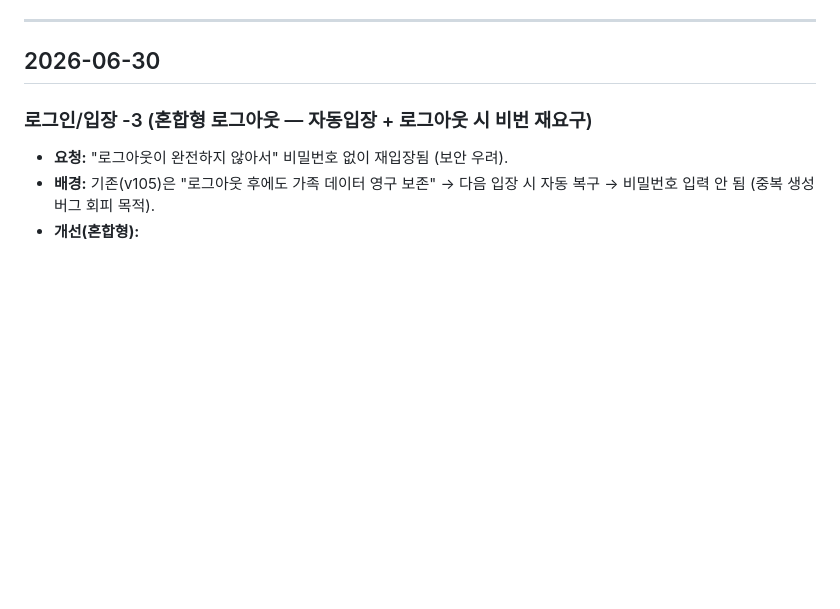
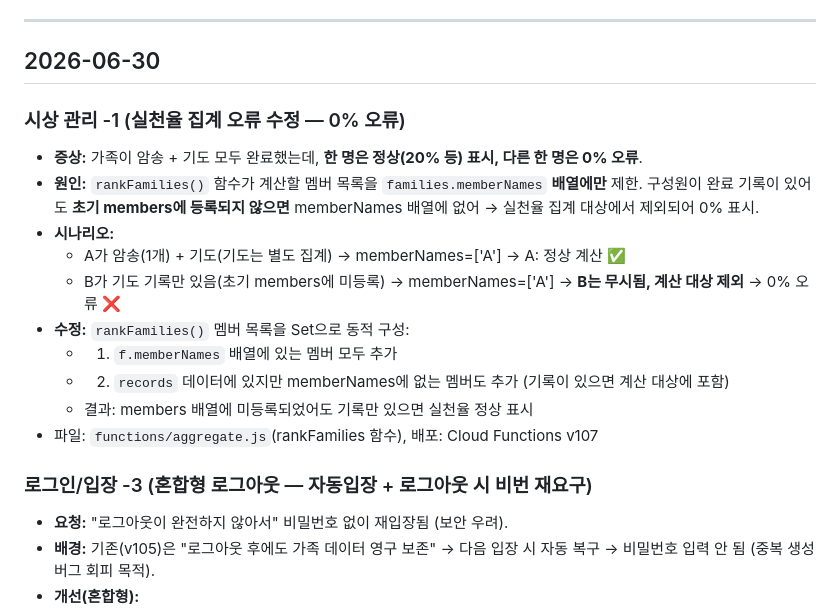
Before and after one commit to junwoo7979-source/PAT_Bible, a Markdown page: 수정이력.md, the part around the change. GitHub-like rendering; blank space fills up the shorter version.

Commit message:
수정이력 업데이트 — v107 (실천율 집계 오류 수정)

```diff
--- a/수정이력.md
+++ b/수정이력.md
@@ -11,6 +11,18 @@
 ---
 
 ## 2026-06-30
+
+### 시상 관리 -1 (실천율 집계 오류 수정 — 0% 오류)
+- **증상:** 가족이 암송 + 기도 모두 완료했는데, **한 명은 정상(20% 등) 표시, 다른 한 명은 0% 오류**.
+- **원인:** `rankFamilies()` 함수가 계산할 멤버 목록을 `families.memberNames` **배열에만** 제한. 구성원이 완료 기록이 있어도 **초기 members에 등록되지 않으면** memberNames 배열에 없어 → 실천율 집계 대상에서 제외되어 0% 표시.
+- **시나리오:**
+  - A가 암송(1개) + 기도(기도는 별도 집계) → memberNames=['A'] → A: 정상 계산 ✅
+  - B가 기도 기록만 있음(초기 members에 미등록) → memberNames=['A'] → **B는 무시됨, 계산 대상 제외** → 0% 오류 ❌
+- **수정:** `rankFamilies()` 멤버 목록을 Set으로 동적 구성:
+  - 1) `f.memberNames` 배열에 있는 멤버 모두 추가
+  - 2) `records` 데이터에 있지만 memberNames에 없는 멤버도 추가 (기록이 있으면 계산 대상에 포함)
+  - 결과: members 배열에 미등록되었어도 기록만 있으면 실천율 정상 표시
+- 파일: `functions/aggregate.js`(rankFamilies 함수), 배포: Cloud Functions v107
 
 ### 로그인/입장 -3 (혼합형 로그아웃 — 자동입장 + 로그아웃 시 비번 재요구)
 - **요청:** "로그아웃이 완전하지 않아서" 비밀번호 없이 재입장됨 (보안 우려).
```
